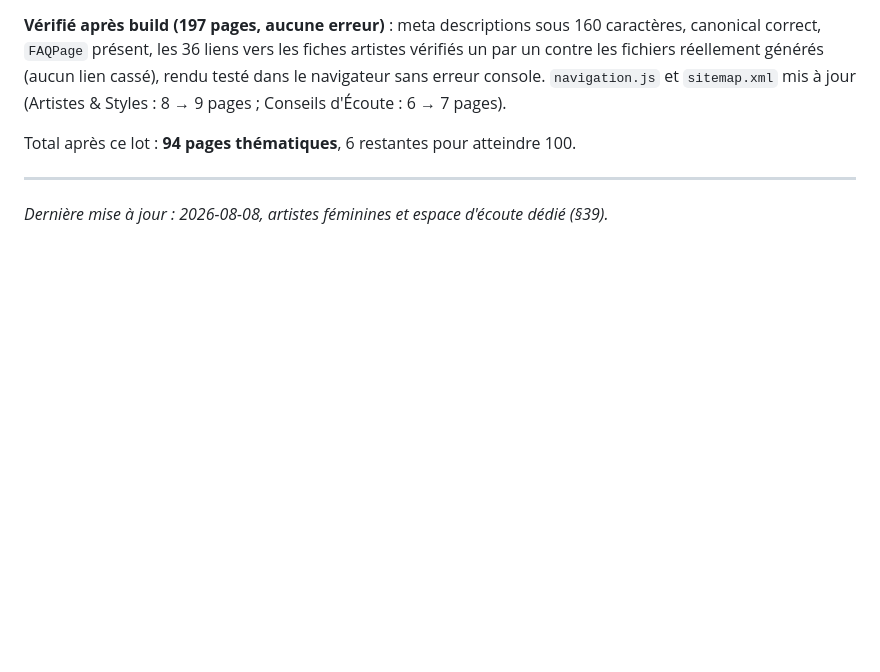
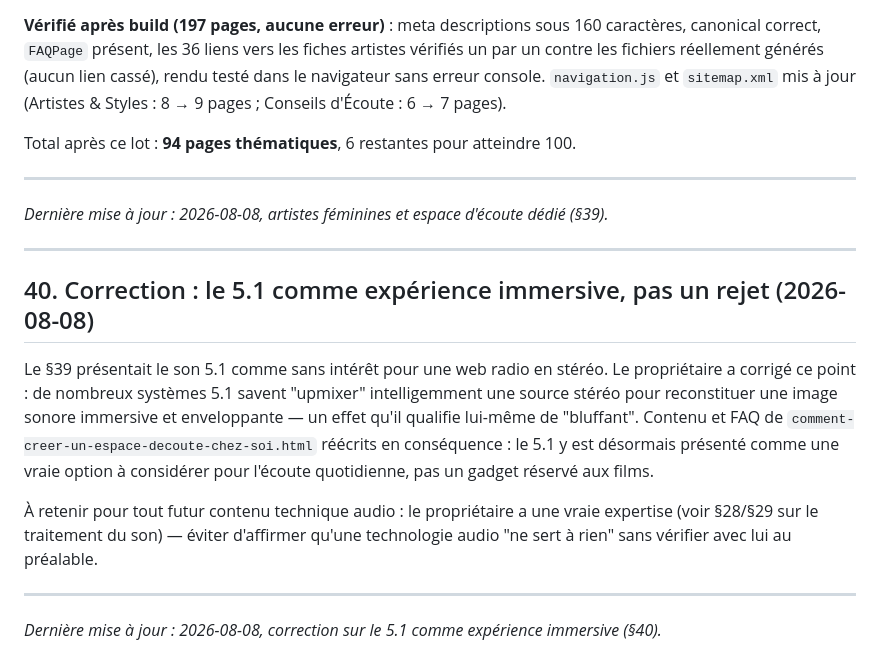
Before and after one commit to dactarus/radio-odyssey, a Markdown page: SEO_BLUEPRINT.md, the part around the change. GitHub-like rendering; blank space fills up the shorter version.

Commit message:
Documenter la correction sur le 5.1 comme expérience immersive (§40)
Co-Authored-By: Claude Sonnet 5 <noreply@anthropic.com>

```diff
--- a/SEO_BLUEPRINT.md
+++ b/SEO_BLUEPRINT.md
@@ -976,3 +976,15 @@ Total après ce lot : **94 pages thématiques**, 6 restantes pour atteindre 100.
 ---
 
 *Dernière mise à jour : 2026-08-08, artistes féminines et espace d'écoute dédié (§39).*
+
+---
+
+## 40. Correction : le 5.1 comme expérience immersive, pas un rejet (2026-08-08)
+
+Le §39 présentait le son 5.1 comme sans intérêt pour une web radio en stéréo. Le propriétaire a corrigé ce point : de nombreux systèmes 5.1 savent "upmixer" intelligemment une source stéréo pour reconstituer une image sonore immersive et enveloppante — un effet qu'il qualifie lui-même de "bluffant". Contenu et FAQ de `comment-creer-un-espace-decoute-chez-soi.html` réécrits en conséquence : le 5.1 y est désormais présenté comme une vraie option à considérer pour l'écoute quotidienne, pas un gadget réservé aux films.
+
+À retenir pour tout futur contenu technique audio : le propriétaire a une vraie expertise (voir §28/§29 sur le traitement du son) — éviter d'affirmer qu'une technologie audio "ne sert à rien" sans vérifier avec lui au préalable.
+
+---
+
+*Dernière mise à jour : 2026-08-08, correction sur le 5.1 comme expérience immersive (§40).*
```
